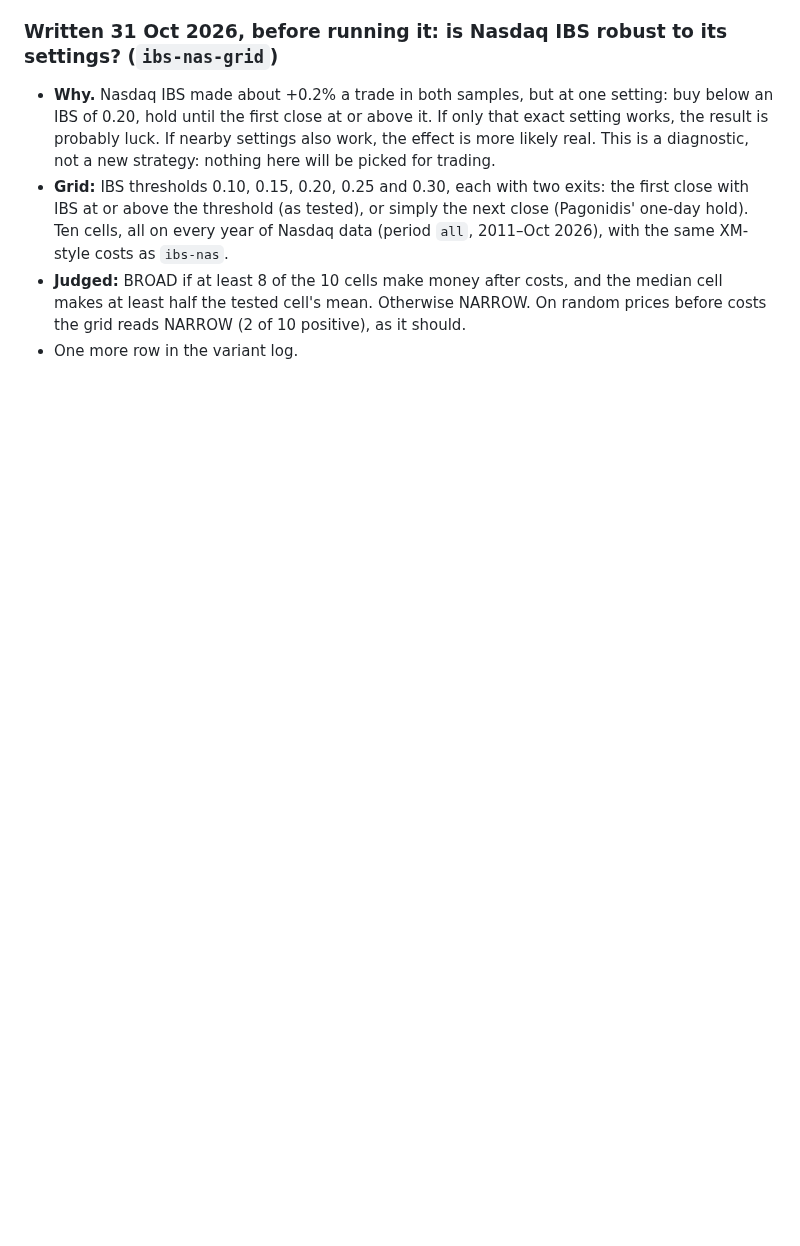
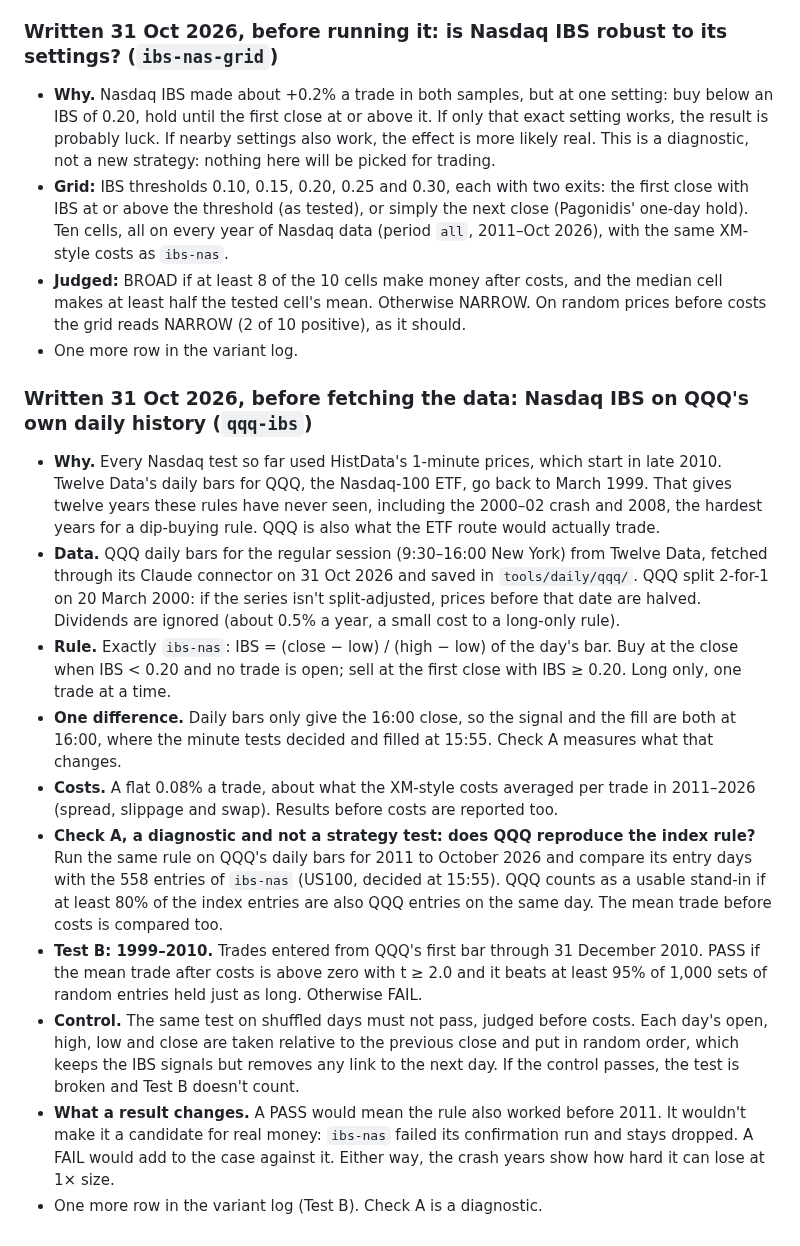
Before and after one commit to trentrafferty2001-svg/ictbot-tests, a Markdown page: tools/replay/RULES.md, the part around the change. Drawn GitHub-style; blank space fills up the shorter version.

Commit message:
Rules for qqq-ibs: Nasdaq IBS on QQQ's daily history, written before fetching the data
Co-Authored-By: Claude Opus 5.5 <noreply@anthropic.com>
Claude-Session: https://claude.ai/code/session_01GLcDp3HqKHE8b3MHiMCpxv

```diff
--- a/tools/replay/RULES.md
+++ b/tools/replay/RULES.md
@@ -370,3 +370,16 @@ Win rate, average win and loss, profit factor, worst drawdown and return at 1×
 - **Grid:** IBS thresholds 0.10, 0.15, 0.20, 0.25 and 0.30, each with two exits: the first close with IBS at or above the threshold (as tested), or simply the next close (Pagonidis' one-day hold). Ten cells, all on every year of Nasdaq data (period `all`, 2011–Oct 2026), with the same XM-style costs as `ibs-nas`.
 - **Judged:** BROAD if at least 8 of the 10 cells make money after costs, and the median cell makes at least half the tested cell's mean. Otherwise NARROW. On random prices before costs the grid reads NARROW (2 of 10 positive), as it should.
 - One more row in the variant log.
+
+### Written 31 Oct 2026, before fetching the data: Nasdaq IBS on QQQ's own daily history (`qqq-ibs`)
+
+- **Why.** Every Nasdaq test so far used HistData's 1-minute prices, which start in late 2010. Twelve Data's daily bars for QQQ, the Nasdaq-100 ETF, go back to March 1999. That gives twelve years these rules have never seen, including the 2000–02 crash and 2008, the hardest years for a dip-buying rule. QQQ is also what the ETF route would actually trade.
+- **Data.** QQQ daily bars for the regular session (9:30–16:00 New York) from Twelve Data, fetched through its Claude connector on 31 Oct 2026 and saved in `tools/daily/qqq/`. QQQ split 2-for-1 on 20 March 2000: if the series isn't split-adjusted, prices before that date are halved. Dividends are ignored (about 0.5% a year, a small cost to a long-only rule).
+- **Rule.** Exactly `ibs-nas`: IBS = (close − low) / (high − low) of the day's bar. Buy at the close when IBS < 0.20 and no trade is open; sell at the first close with IBS ≥ 0.20. Long only, one trade at a time.
+- **One difference.** Daily bars only give the 16:00 close, so the signal and the fill are both at 16:00, where the minute tests decided and filled at 15:55. Check A measures what that changes.
+- **Costs.** A flat 0.08% a trade, about what the XM-style costs averaged per trade in 2011–2026 (spread, slippage and swap). Results before costs are reported too.
+- **Check A, a diagnostic and not a strategy test: does QQQ reproduce the index rule?** Run the same rule on QQQ's daily bars for 2011 to October 2026 and compare its entry days with the 558 entries of `ibs-nas` (US100, decided at 15:55). QQQ counts as a usable stand-in if at least 80% of the index entries are also QQQ entries on the same day. The mean trade before costs is compared too.
+- **Test B: 1999–2010.** Trades entered from QQQ's first bar through 31 December 2010. PASS if the mean trade after costs is above zero with t ≥ 2.0 and it beats at least 95% of 1,000 sets of random entries held just as long. Otherwise FAIL.
+- **Control.** The same test on shuffled days must not pass, judged before costs. Each day's open, high, low and close are taken relative to the previous close and put in random order, which keeps the IBS signals but removes any link to the next day. If the control passes, the test is broken and Test B doesn't count.
+- **What a result changes.** A PASS would mean the rule also worked before 2011. It wouldn't make it a candidate for real money: `ibs-nas` failed its confirmation run and stays dropped. A FAIL would add to the case against it. Either way, the crash years show how hard it can lose at 1× size.
+- One more row in the variant log (Test B). Check A is a diagnostic.
```
